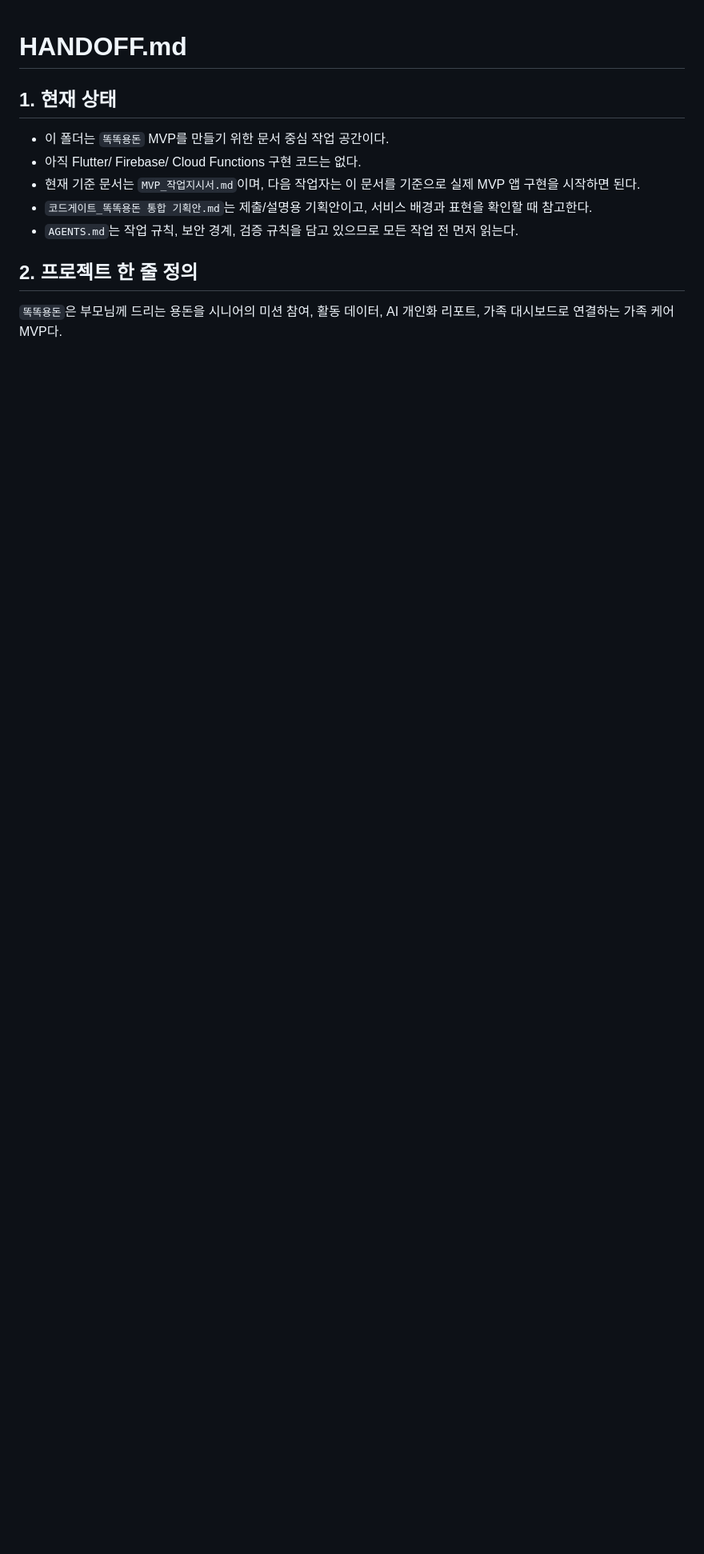
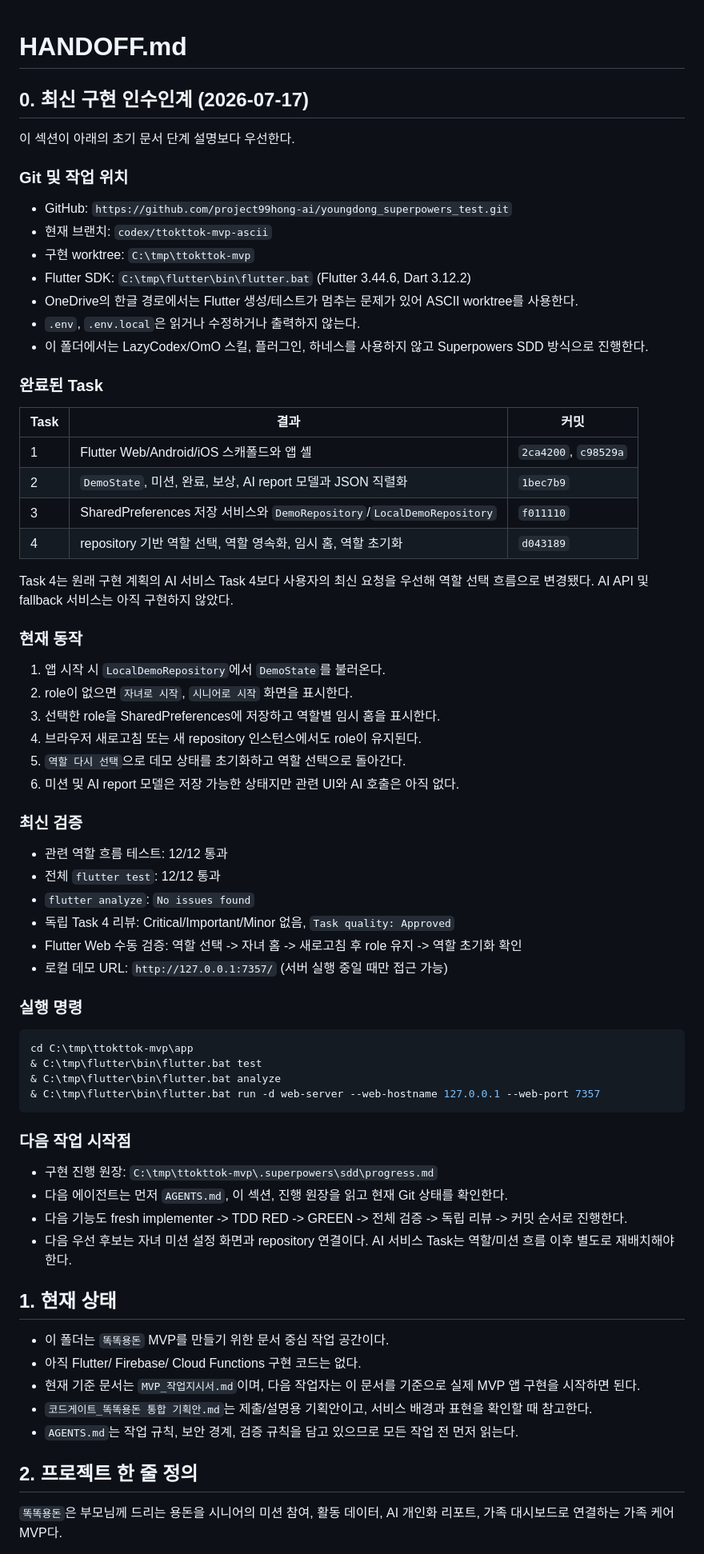
Before and after one commit to project99hong-ai/youngdong_superpowers_test, a Markdown page: HANDOFF.md, the part around the change. Shown at 80% size. Drawn GitHub-style; blank space fills up the shorter version.

Commit message:
docs: update implementation handoff

````diff
--- a/HANDOFF.md
+++ b/HANDOFF.md
@@ -1,4 +1,63 @@
 # HANDOFF.md
+
+## 0. 최신 구현 인수인계 (2026-07-17)
+
+이 섹션이 아래의 초기 문서 단계 설명보다 우선한다.
+
+### Git 및 작업 위치
+
+- GitHub: `https://github.com/project99hong-ai/youngdong_superpowers_test.git`
+- 현재 브랜치: `codex/ttokttok-mvp-ascii`
+- 구현 worktree: `C:\tmp\ttokttok-mvp`
+- Flutter SDK: `C:\tmp\flutter\bin\flutter.bat` (Flutter 3.44.6, Dart 3.12.2)
+- OneDrive의 한글 경로에서는 Flutter 생성/테스트가 멈추는 문제가 있어 ASCII worktree를 사용한다.
+- `.env`, `.env.local`은 읽거나 수정하거나 출력하지 않는다.
+- 이 폴더에서는 LazyCodex/OmO 스킬, 플러그인, 하네스를 사용하지 않고 Superpowers SDD 방식으로 진행한다.
+
+### 완료된 Task
+
+| Task | 결과 | 커밋 |
+| --- | --- | --- |
+| 1 | Flutter Web/Android/iOS 스캐폴드와 앱 셸 | `2ca4200`, `c98529a` |
+| 2 | `DemoState`, 미션, 완료, 보상, AI report 모델과 JSON 직렬화 | `1bec7b9` |
+| 3 | SharedPreferences 저장 서비스와 `DemoRepository`/`LocalDemoRepository` | `f011110` |
+| 4 | repository 기반 역할 선택, 역할 영속화, 임시 홈, 역할 초기화 | `d043189` |
+
+Task 4는 원래 구현 계획의 AI 서비스 Task 4보다 사용자의 최신 요청을 우선해 역할 선택 흐름으로 변경됐다. AI API 및 fallback 서비스는 아직 구현하지 않았다.
+
+### 현재 동작
+
+1. 앱 시작 시 `LocalDemoRepository`에서 `DemoState`를 불러온다.
+2. role이 없으면 `자녀로 시작`, `시니어로 시작` 화면을 표시한다.
+3. 선택한 role을 SharedPreferences에 저장하고 역할별 임시 홈을 표시한다.
+4. 브라우저 새로고침 또는 새 repository 인스턴스에서도 role이 유지된다.
+5. `역할 다시 선택`으로 데모 상태를 초기화하고 역할 선택으로 돌아간다.
+6. 미션 및 AI report 모델은 저장 가능한 상태지만 관련 UI와 AI 호출은 아직 없다.
+
+### 최신 검증
+
+- 관련 역할 흐름 테스트: 12/12 통과
+- 전체 `flutter test`: 12/12 통과
+- `flutter analyze`: `No issues found`
+- 독립 Task 4 리뷰: Critical/Important/Minor 없음, `Task quality: Approved`
+- Flutter Web 수동 검증: 역할 선택 -> 자녀 홈 -> 새로고침 후 role 유지 -> 역할 초기화 확인
+- 로컬 데모 URL: `http://127.0.0.1:7357/` (서버 실행 중일 때만 접근 가능)
+
+### 실행 명령
+
+```powershell
+cd C:\tmp\ttokttok-mvp\app
+& C:\tmp\flutter\bin\flutter.bat test
+& C:\tmp\flutter\bin\flutter.bat analyze
+& C:\tmp\flutter\bin\flutter.bat run -d web-server --web-hostname 127.0.0.1 --web-port 7357
+```
+
+### 다음 작업 시작점
+
+- 구현 진행 원장: `C:\tmp\ttokttok-mvp\.superpowers\sdd\progress.md`
+- 다음 에이전트는 먼저 `AGENTS.md`, 이 섹션, 진행 원장을 읽고 현재 Git 상태를 확인한다.
+- 다음 기능도 fresh implementer -> TDD RED -> GREEN -> 전체 검증 -> 독립 리뷰 -> 커밋 순서로 진행한다.
+- 다음 우선 후보는 자녀 미션 설정 화면과 repository 연결이다. AI 서비스 Task는 역할/미션 흐름 이후 별도로 재배치해야 한다.
 
 ## 1. 현재 상태
 
````
